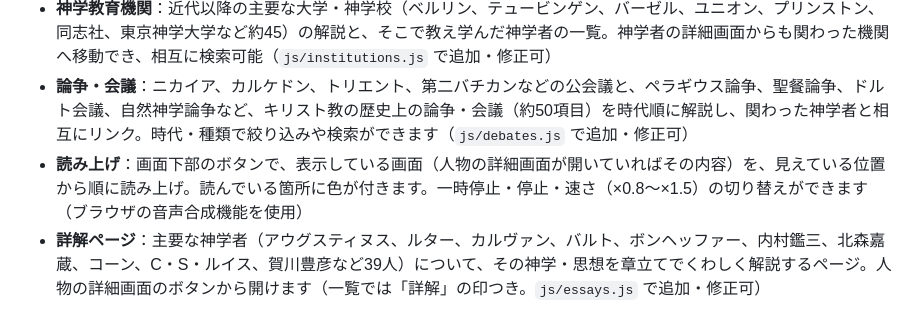
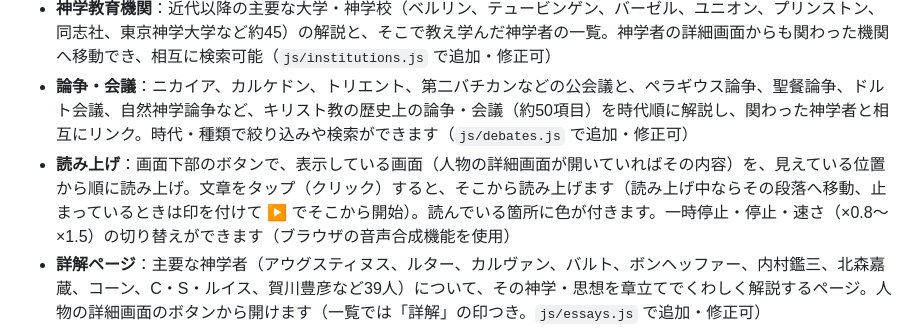
Before and after one commit to shuichifujii-pastor/theologians, a Markdown page: README.md, the part around the change. Rendered like a GitHub page.

```diff
--- a/README.md
+++ b/README.md
@@ -15,7 +15,7 @@ HTML / CSS / JavaScript だけで動くので、GitHub Pages でそのまま公
 - **現代神学略解**：バルト以降の神学の潮流（弁証法神学、実存論的神学、希望の神学、解放の神学、フェミニスト神学、ポストリベラル神学など約30）を時代の地図と解説で整理。解説から各神学者へ、神学者の詳細画面から関わる潮流へ相互にリンク（`js/streams.js` で追加・修正可）
 - **神学教育機関**：近代以降の主要な大学・神学校（ベルリン、テュービンゲン、バーゼル、ユニオン、プリンストン、同志社、東京神学大学など約45）の解説と、そこで教え学んだ神学者の一覧。神学者の詳細画面からも関わった機関へ移動でき、相互に検索可能（`js/institutions.js` で追加・修正可）
 - **論争・会議**：ニカイア、カルケドン、トリエント、第二バチカンなどの公会議と、ペラギウス論争、聖餐論争、ドルト会議、自然神学論争など、キリスト教の歴史上の論争・会議（約50項目）を時代順に解説し、関わった神学者と相互にリンク。時代・種類で絞り込みや検索ができます（`js/debates.js` で追加・修正可）
-- **読み上げ**：画面下部のボタンで、表示している画面（人物の詳細画面が開いていればその内容）を、見えている位置から順に読み上げ。読んでいる箇所に色が付きます。一時停止・停止・速さ（×0.8〜×1.5）の切り替えができます（ブラウザの音声合成機能を使用）
+- **読み上げ**：画面下部のボタンで、表示している画面（人物の詳細画面が開いていればその内容）を、見えている位置から順に読み上げ。文章をタップ（クリック）すると、そこから読み上げます（読み上げ中ならその段落へ移動、止まっているときは印を付けて ▶ でそこから開始）。読んでいる箇所に色が付きます。一時停止・停止・速さ（×0.8〜×1.5）の切り替えができます（ブラウザの音声合成機能を使用）
 - **詳解ページ**：主要な神学者（アウグスティヌス、ルター、カルヴァン、バルト、ボンヘッファー、内村鑑三、北森嘉蔵、コーン、C・S・ルイス、賀川豊彦など39人）について、その神学・思想を章立てでくわしく解説するページ。人物の詳細画面のボタンから開けます（一覧では「詳解」の印つき。`js/essays.js` で追加・修正可）
 - **クイズ**：説明・キーワード・主著・時代・教派・生涯から神学者を当てる4択クイズ。出題範囲と問題数を選べ、連続正解ボーナス・称号・自己ベスト記録つき（問題はデータから自動生成）
 - 詳細ページには `index.html#luther` のようなURLが付くので、特定の神学者へのリンクを共有できます
```
